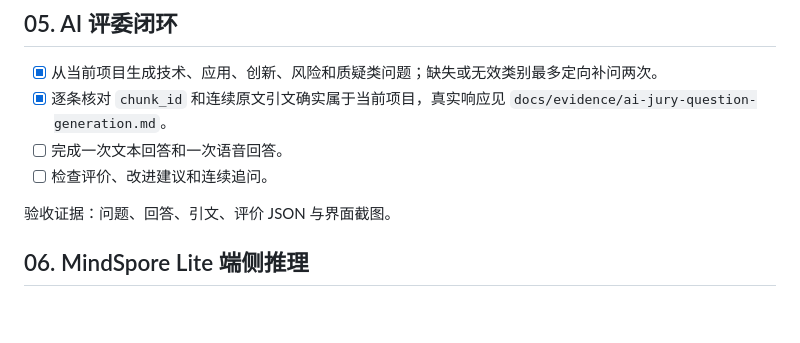
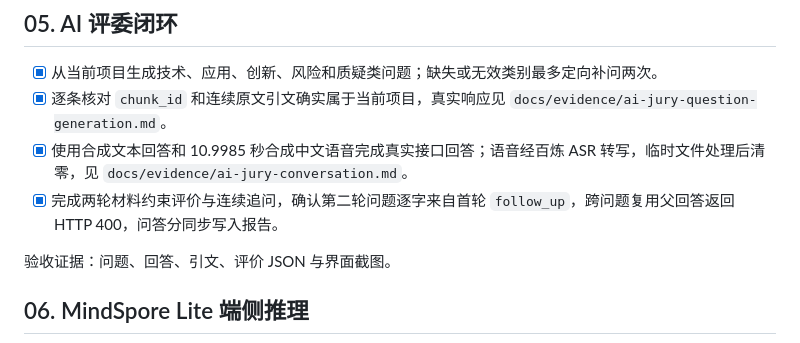
Before and after one commit to SnowballXueQiu/SpeechMirror, a Markdown page: docs/IMPLEMENTATION_CHECKLIST.md, the part around the change. Rendered like a GitHub page; blank space fills up the shorter version.

```diff
--- a/docs/IMPLEMENTATION_CHECKLIST.md
+++ b/docs/IMPLEMENTATION_CHECKLIST.md
@@ -55,8 +55,8 @@
 
 - [x] 从当前项目生成技术、应用、创新、风险和质疑类问题；缺失或无效类别最多定向补问两次。
 - [x] 逐条核对 `chunk_id` 和连续原文引文确实属于当前项目，真实响应见 `docs/evidence/ai-jury-question-generation.md`。
-- [ ] 完成一次文本回答和一次语音回答。
-- [ ] 检查评价、改进建议和连续追问。
+- [x] 使用合成文本回答和 10.9985 秒合成中文语音完成真实接口回答；语音经百炼 ASR 转写，临时文件处理后清零，见 `docs/evidence/ai-jury-conversation.md`。
+- [x] 完成两轮材料约束评价与连续追问，确认第二轮问题逐字来自首轮 `follow_up`，跨问题复用父回答返回 HTTP 400，问答分同步写入报告。
 
 验收证据：问题、回答、引文、评价 JSON 与界面截图。
 
```
Also changed, not shown: docs/evidence/README.md (+8 -0 lines), docs/evidence/ai-jury-conversation.md (added, +29 -0 lines).
